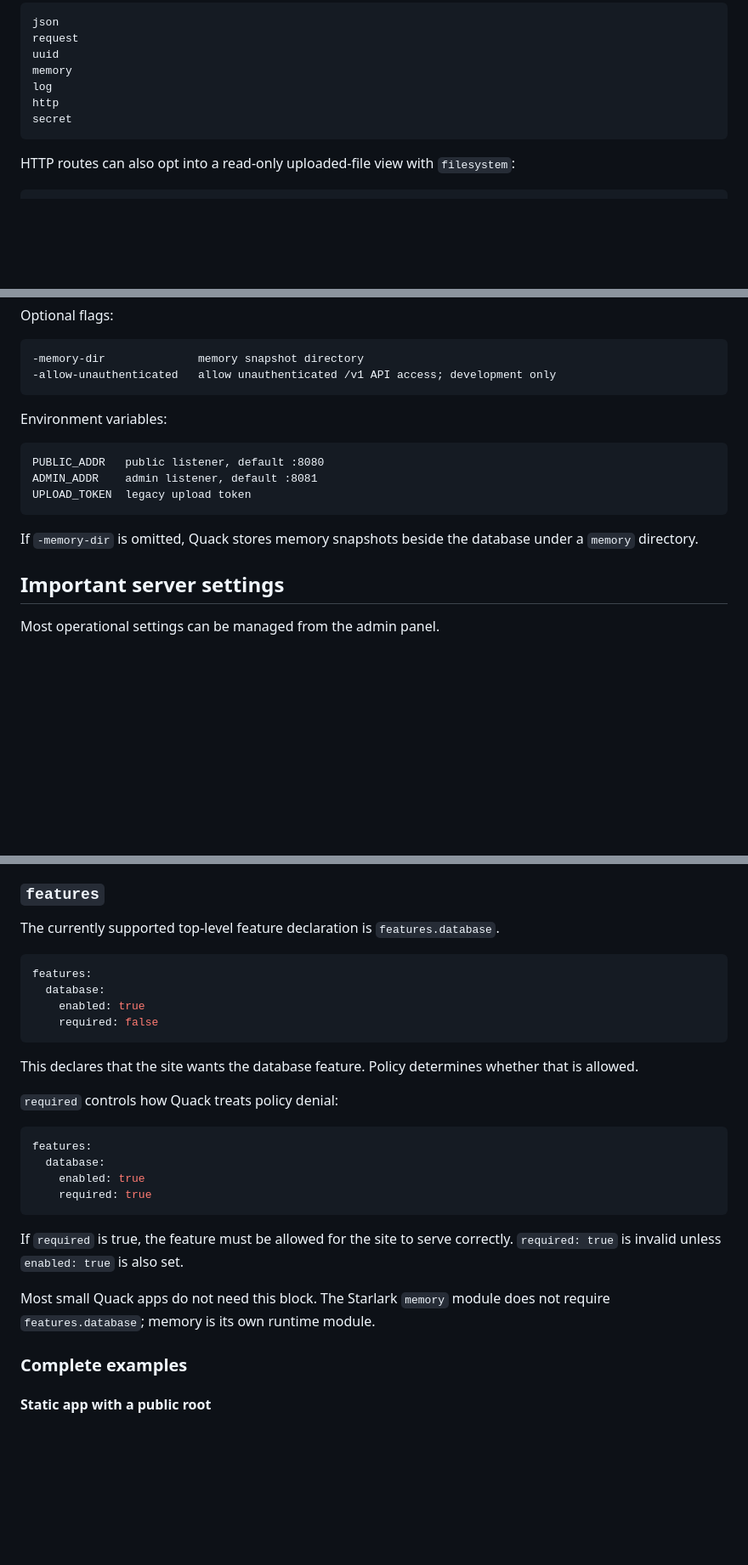
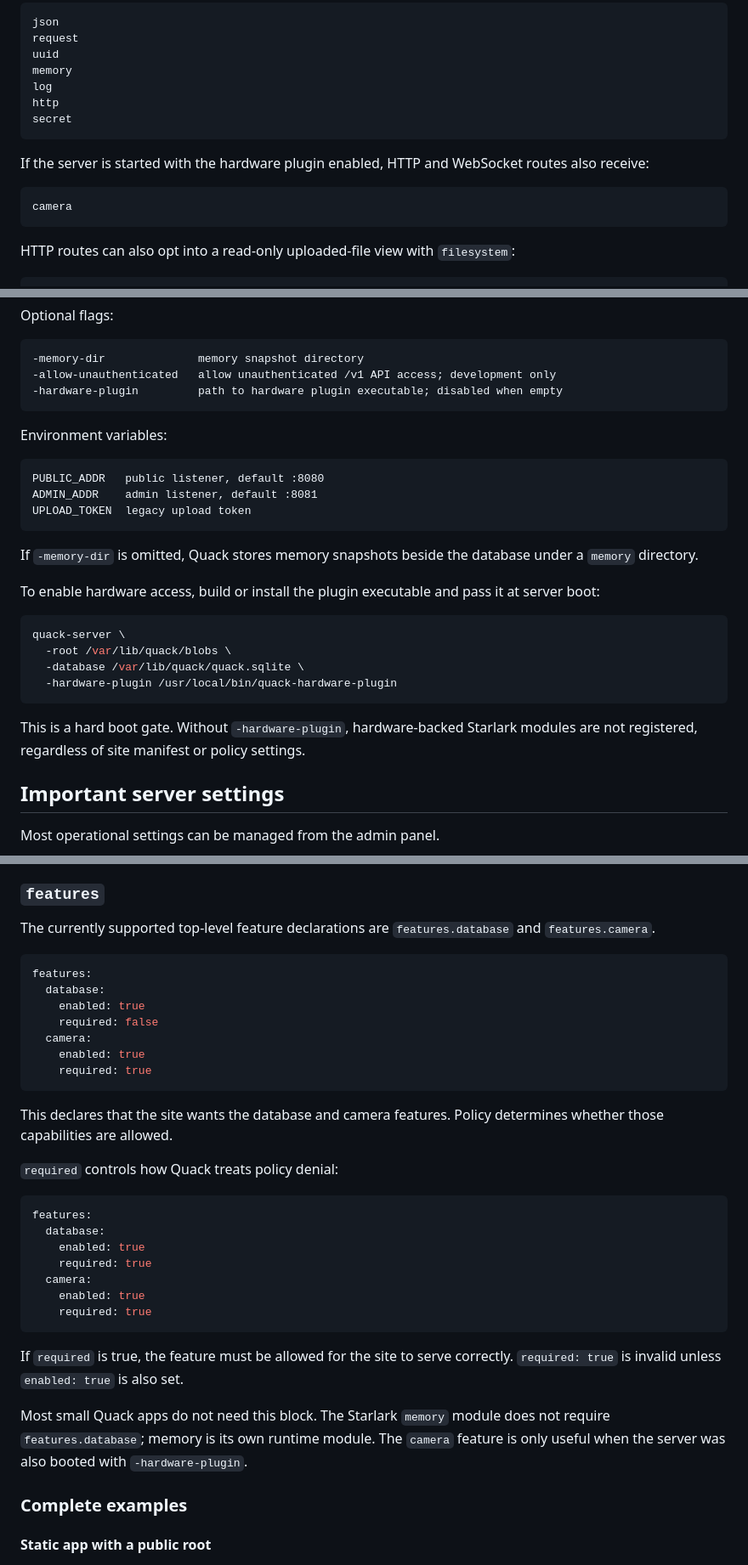
Before and after one commit to nwswanson/quack, a Markdown page: README.md, 3 parts joined by grey strips. Shown at 85% size. GitHub-like rendering; blank space fills up the shorter version.

````diff
--- a/README.md
+++ b/README.md
@@ -600,6 +600,12 @@ http
 secret
 ```
 
+If the server is started with the hardware plugin enabled, HTTP and WebSocket routes also receive:
+
+```python
+camera
+```
+
 HTTP routes can also opt into a read-only uploaded-file view with `filesystem`:
 
 ```yaml
@@ -1106,6 +1152,7 @@ Optional flags:
 ```text
 -memory-dir              memory snapshot directory
 -allow-unauthenticated   allow unauthenticated /v1 API access; development only
+-hardware-plugin         path to hardware plugin executable; disabled when empty
 ```
 
 Environment variables:
@@ -1117,6 +1164,17 @@ UPLOAD_TOKEN  legacy upload token
 ```
 
 If `-memory-dir` is omitted, Quack stores memory snapshots beside the database under a `memory` directory.
+
+To enable hardware access, build or install the plugin executable and pass it at server boot:
+
+```bash
+quack-server \
+  -root /var/lib/quack/blobs \
+  -database /var/lib/quack/quack.sqlite \
+  -hardware-plugin /usr/local/bin/quack-hardware-plugin
+```
+
+This is a hard boot gate. Without `-hardware-plugin`, hardware-backed Starlark modules are not registered, regardless of site manifest or policy settings.
 
 ## Important server settings
 
@@ -1780,16 +1839,19 @@ The manifest itself is never excluded by `exclude`, because Quack needs it durin
 
 ### `features`
 
-The currently supported top-level feature declaration is `features.database`.
+The currently supported top-level feature declarations are `features.database` and `features.camera`.
 
 ```yaml
 features:
   database:
     enabled: true
     required: false
-```
-
-This declares that the site wants the database feature. Policy determines whether that is allowed.
+  camera:
+    enabled: true
+    required: true
+```
+
+This declares that the site wants the database and camera features. Policy determines whether those capabilities are allowed.
 
 `required` controls how Quack treats policy denial:
 
@@ -1798,11 +1860,14 @@ features:
   database:
     enabled: true
     required: true
+  camera:
+    enabled: true
+    required: true
 ```
 
 If `required` is true, the feature must be allowed for the site to serve correctly. `required: true` is invalid unless `enabled: true` is also set.
 
-Most small Quack apps do not need this block. The Starlark `memory` module does not require `features.database`; memory is its own runtime module.
+Most small Quack apps do not need this block. The Starlark `memory` module does not require `features.database`; memory is its own runtime module. The `camera` feature is only useful when the server was also booted with `-hardware-plugin`.
 
 ### Complete examples
 
````
Also changed, not shown: other parts of README.md (+41 -0 lines).
